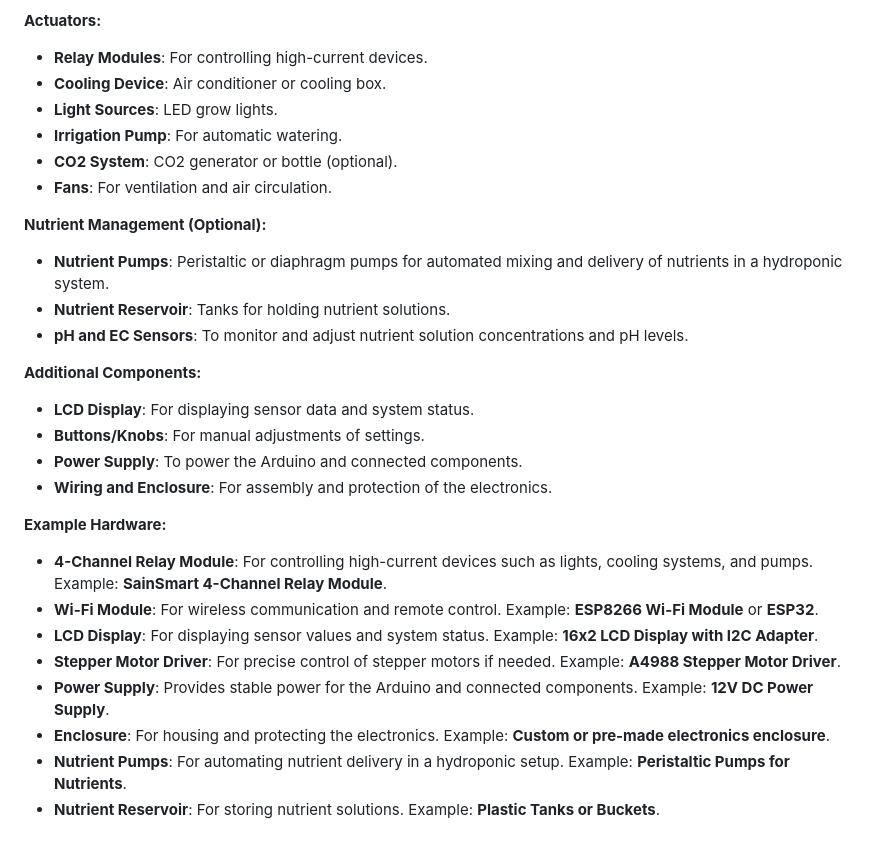
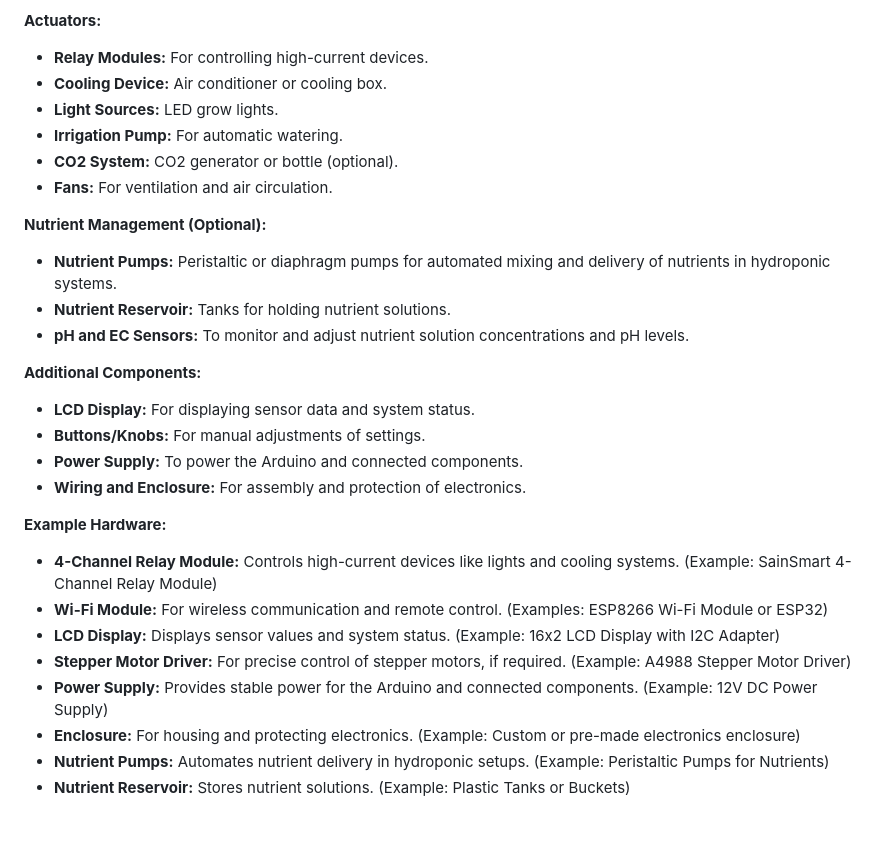
Before and after one commit to dr-cannabotics/canna_control, a Markdown page: README.md, the part around one of its changes. Rendered like a GitHub page.

```diff
--- a/README.md
+++ b/README.md
@@ -26,29 +60,33 @@ The Automated Cannabis Cultivation System uses Arduino to optimize the environme
 
 **Actuators:**
-- **Relay Modules**: For controlling high-current devices.
-- **Cooling Device**: Air conditioner or cooling box.
-- **Light Sources**: LED grow lights.
-- **Irrigation Pump**: For automatic watering.
-- **CO2 System**: CO2 generator or bottle (optional).
-- **Fans**: For ventilation and air circulation.
+
+- **Relay Modules:** For controlling high-current devices.
+- **Cooling Device:** Air conditioner or cooling box.
+- **Light Sources:** LED grow lights.
+- **Irrigation Pump:** For automatic watering.
+- **CO2 System:** CO2 generator or bottle (optional).
+- **Fans:** For ventilation and air circulation.
 
 **Nutrient Management (Optional):**
-- **Nutrient Pumps**: Peristaltic or diaphragm pumps for automated mixing and delivery of nutrients in a hydroponic system.
-- **Nutrient Reservoir**: Tanks for holding nutrient solutions.
-- **pH and EC Sensors**: To monitor and adjust nutrient solution concentrations and pH levels.
+
+- **Nutrient Pumps:** Peristaltic or diaphragm pumps for automated mixing and delivery of nutrients in hydroponic systems.
+- **Nutrient Reservoir:** Tanks for holding nutrient solutions.
+- **pH and EC Sensors:** To monitor and adjust nutrient solution concentrations and pH levels.
 
 **Additional Components:**
-- **LCD Display**: For displaying sensor data and system status.
-- **Buttons/Knobs**: For manual adjustments of settings.
-- **Power Supply**: To power the Arduino and connected components.
-- **Wiring and Enclosure**: For assembly and protection of the electronics.
+
+- **LCD Display:** For displaying sensor data and system status.
+- **Buttons/Knobs:** For manual adjustments of settings.
+- **Power Supply:** To power the Arduino and connected components.
+- **Wiring and Enclosure:** For assembly and protection of electronics.
 
 **Example Hardware:**
-- **4-Channel Relay Module**: For controlling high-current devices such as lights, cooling systems, and pumps. Example: **SainSmart 4-Channel Relay Module**.
-- **Wi-Fi Module**: For wireless communication and remote control. Example: **ESP8266 Wi-Fi Module** or **ESP32**.
-- **LCD Display**: For displaying sensor values and system status. Example: **16x2 LCD Display with I2C Adapter**.
-- **Stepper Motor Driver**: For precise control of stepper motors if needed. Example: **A4988 Stepper Motor Driver**.
-- **Power Supply**: Provides stable power for the Arduino and connected components. Example: **12V DC Power Supply**.
-- **Enclosure**: For housing and protecting the electronics. Example: **Custom or pre-made electronics enclosure**.
-- **Nutrient Pumps**: For automating nutrient delivery in a hydroponic setup. Example: **Peristaltic Pumps for Nutrients**.
-- **Nutrient Reservoir**: For storing nutrient solutions. Example: **Plastic Tanks or Buckets**.
+
+- **4-Channel Relay Module:** Controls high-current devices like lights and cooling systems. (Example: SainSmart 4-Channel Relay Module)
+- **Wi-Fi Module:** For wireless communication and remote control. (Examples: ESP8266 Wi-Fi Module or ESP32)
+- **LCD Display:** Displays sensor values and system status. (Example: 16x2 LCD Display with I2C Adapter)
+- **Stepper Motor Driver:** For precise control of stepper motors, if required. (Example: A4988 Stepper Motor Driver)
+- **Power Supply:** Provides stable power for the Arduino and connected components. (Example: 12V DC Power Supply)
+- **Enclosure:** For housing and protecting electronics. (Example: Custom or pre-made electronics enclosure)
+- **Nutrient Pumps:** Automates nutrient delivery in hydroponic setups. (Example: Peristaltic Pumps for Nutrients)
+- **Nutrient Reservoir:** Stores nutrient solutions. (Example: Plastic Tanks or Buckets)
```
Also changed, not shown: other parts of README.md (+50 -16 lines).
